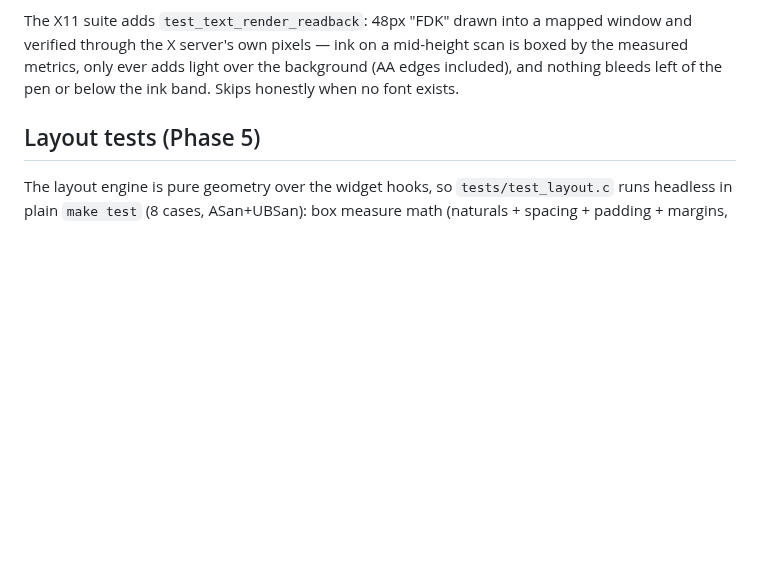
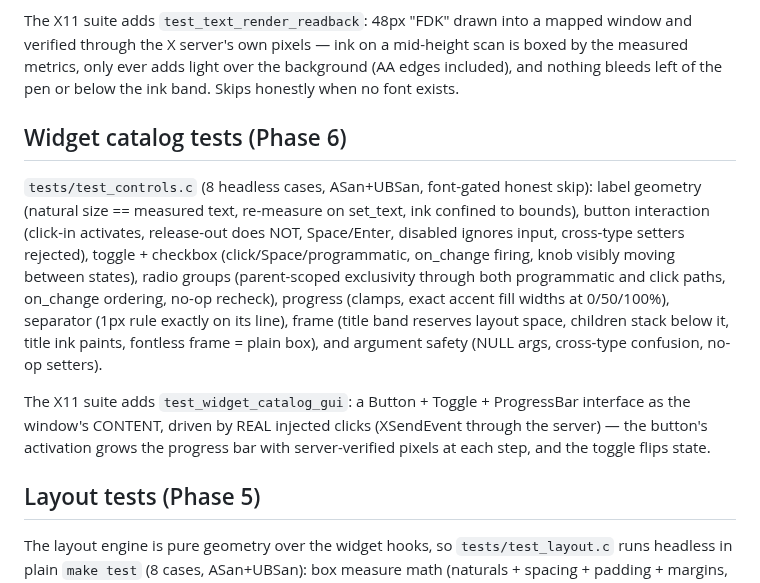
Before and after one commit to Faded-Dream-Project/FDK, a Markdown page: docs/testing.md, the part around the change. Drawn GitHub-style; blank space fills up the shorter version.

```diff
--- a/docs/testing.md
+++ b/docs/testing.md
@@ -83,6 +83,28 @@ into a mapped window and verified through the X server's own pixels
 ever adds light over the background (AA edges included), and nothing
 bleeds left of the pen or below the ink band. Skips honestly when no
 font exists.
+
+## Widget catalog tests (Phase 6)
+
+`tests/test_controls.c` (8 headless cases, ASan+UBSan, font-gated
+honest skip): label geometry (natural size == measured text,
+re-measure on set_text, ink confined to bounds), button interaction
+(click-in activates, release-out does NOT, Space/Enter, disabled
+ignores input, cross-type setters rejected), toggle + checkbox
+(click/Space/programmatic, on_change firing, knob visibly moving
+between states), radio groups (parent-scoped exclusivity through
+both programmatic and click paths, on_change ordering, no-op
+recheck), progress (clamps, exact accent fill widths at 0/50/100%),
+separator (1px rule exactly on its line), frame (title band reserves
+layout space, children stack below it, title ink paints, fontless
+frame = plain box), and argument safety (NULL args, cross-type
+confusion, no-op setters).
+
+The X11 suite adds `test_widget_catalog_gui`: a Button + Toggle +
+ProgressBar interface as the window's CONTENT, driven by REAL
+injected clicks (XSendEvent through the server) — the button's
+activation grows the progress bar with server-verified pixels at
+each step, and the toggle flips state.
 
 ## Layout tests (Phase 5)
 
```
Also changed, not shown: README.md (+36 -0 lines), docs/roadmap.md (+25 -5 lines), docs/screenshots/widgets_catalog_frame_520x430.png (added), 8 other files.
